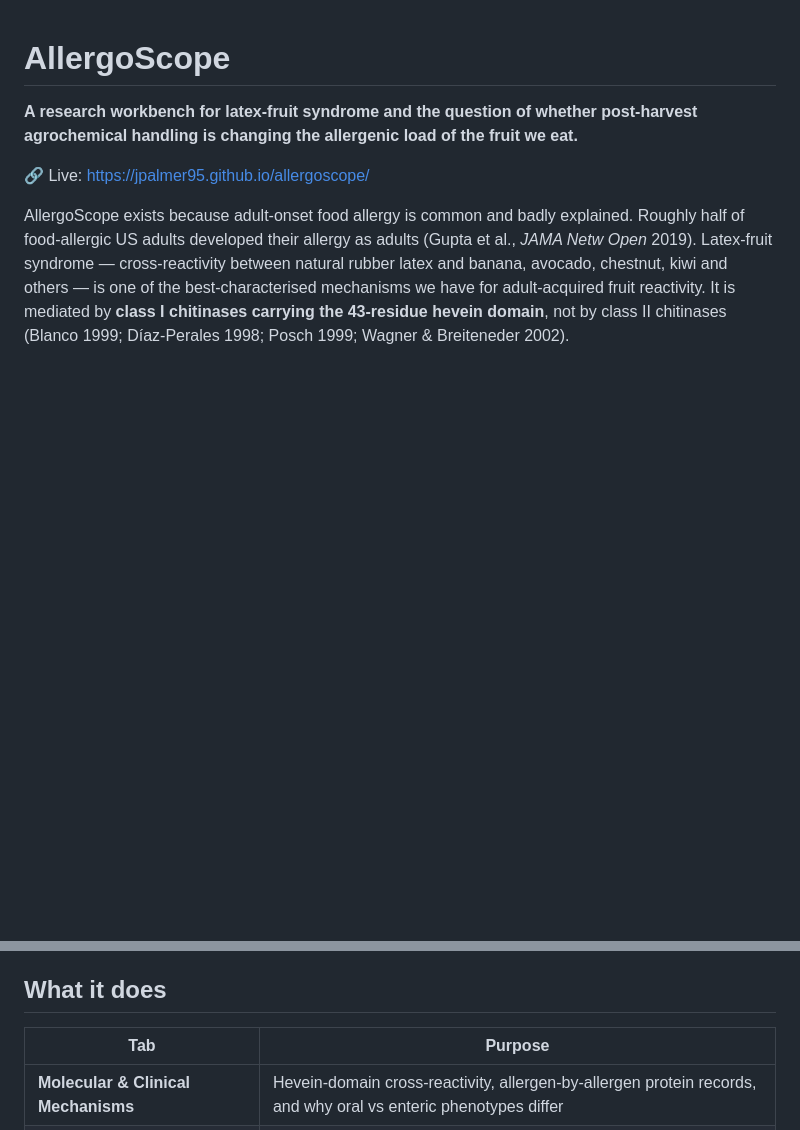
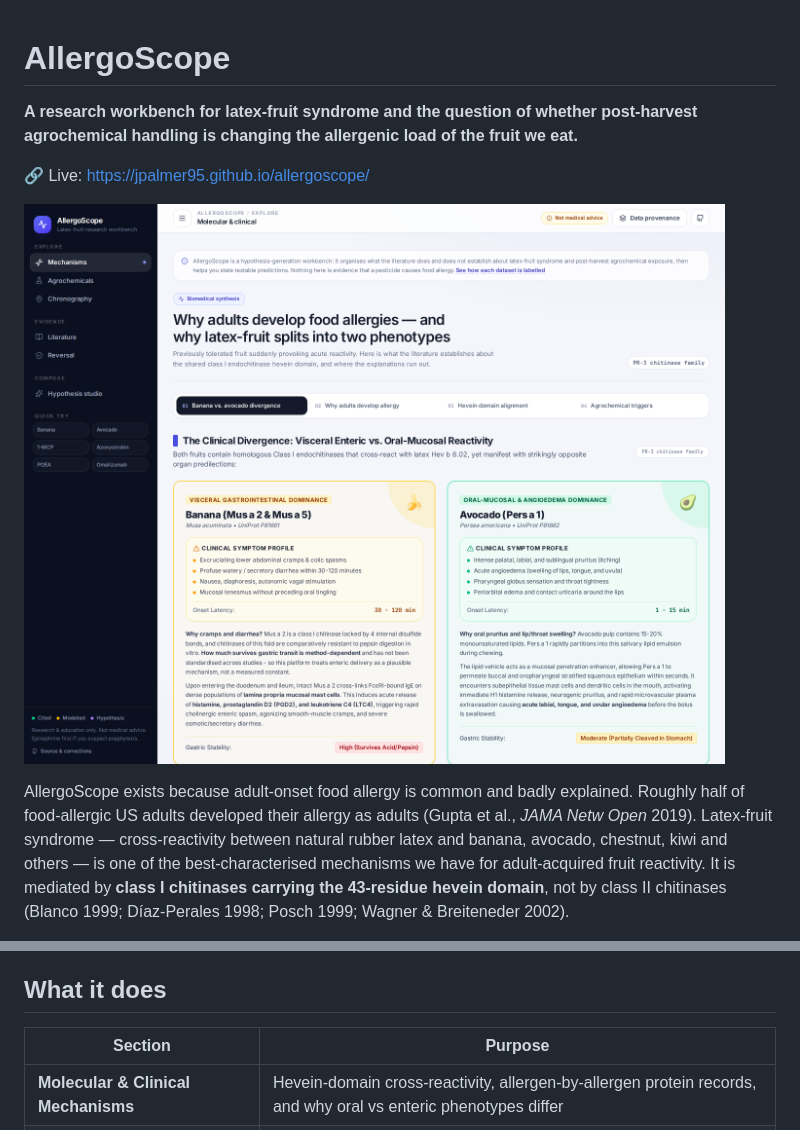
Before and after one commit to Jpalmer95/allergoscope, a Markdown page: README.md, 2 parts joined by grey strips. Rendered like a GitHub page; pictures changed too: docs/screenshots/mechanisms.png (added); blank space fills up the shorter version.

Commit message:
Docs: design system rules for agents, screenshots in README

```diff
--- a/README.md
+++ b/README.md
@@ -4,6 +4,8 @@
 agrochemical handling is changing the allergenic load of the fruit we eat.**
 
 🔗 Live: https://jpalmer95.github.io/allergoscope/
+
+![Mechanisms view](docs/screenshots/mechanisms.png)
 
 AllergoScope exists because adult-onset food allergy is common and badly explained. Roughly
 half of food-allergic US adults developed their allergy as adults (Gupta et al., *JAMA Netw
@@ -21,7 +23,7 @@ built to make that measurement obvious, cheap and worth doing.
 
 ## What it does
 
-| Tab | Purpose |
+| Section | Purpose |
 | --- | --- |
 | **Molecular & Clinical Mechanisms** | Hevein-domain cross-reactivity, allergen-by-allergen protein records, and why oral vs enteric phenotypes differ |
 | **Agrochemical & Food Cross-Reference** | Registered post-harvest agents, their barrier / PR-protein hypotheses, regulatory history |
```
Also changed, not shown: AGENTS.md (+14 -0 lines), docs/screenshots/agrochemicals.png (added), docs/screenshots/chronography.png (added), docs/screenshots/hypothesis.png (added).
